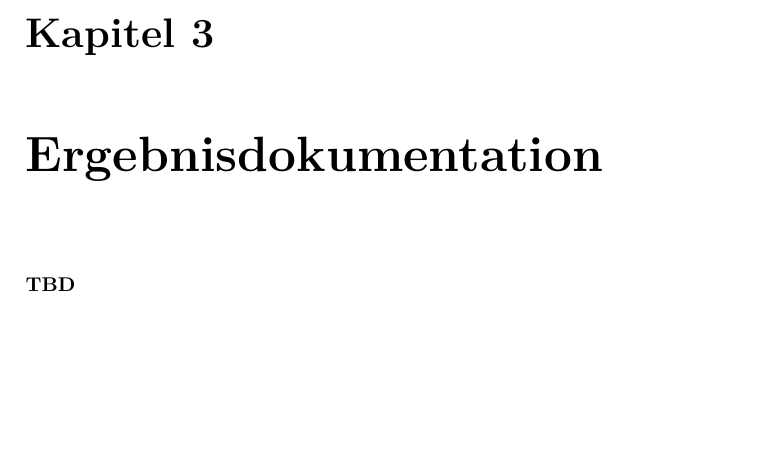
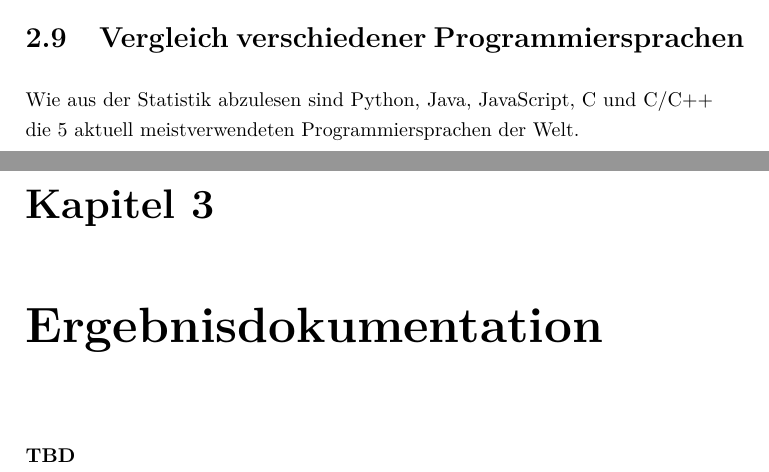
Before and after one commit to Diplomarbeit-StageControl/diplo-thesis, a LaTeX thesis (DA.tex, which reads doku.tex): part of page 33 of 37 before the commit and two parts of pages 32 and 33 of 37 after it, the two joined at a grey line, cut at the place of the change, the shorter picture padded with empty space. Compiled offline with pdfLaTeX.

Commit message:
first version grundlagen methoden

```diff
--- a/doku.tex
+++ b/doku.tex
@@ -434,7 +434,9 @@ Servomotoren werden über ein sogenanntes PWM-Signal (\emph{Pulsweitenmodulation
 
 
 
+\section{Vergleich verschiedener Programmiersprachen}
 
+Wie aus der Statistik abzulesen sind Python, Java, JavaScript, C# und C/C++ die 5 aktuell meistverwendeten Programmiersprachen der Welt.
 
 
 \chapter{Ergebnisdokumentation}
```
